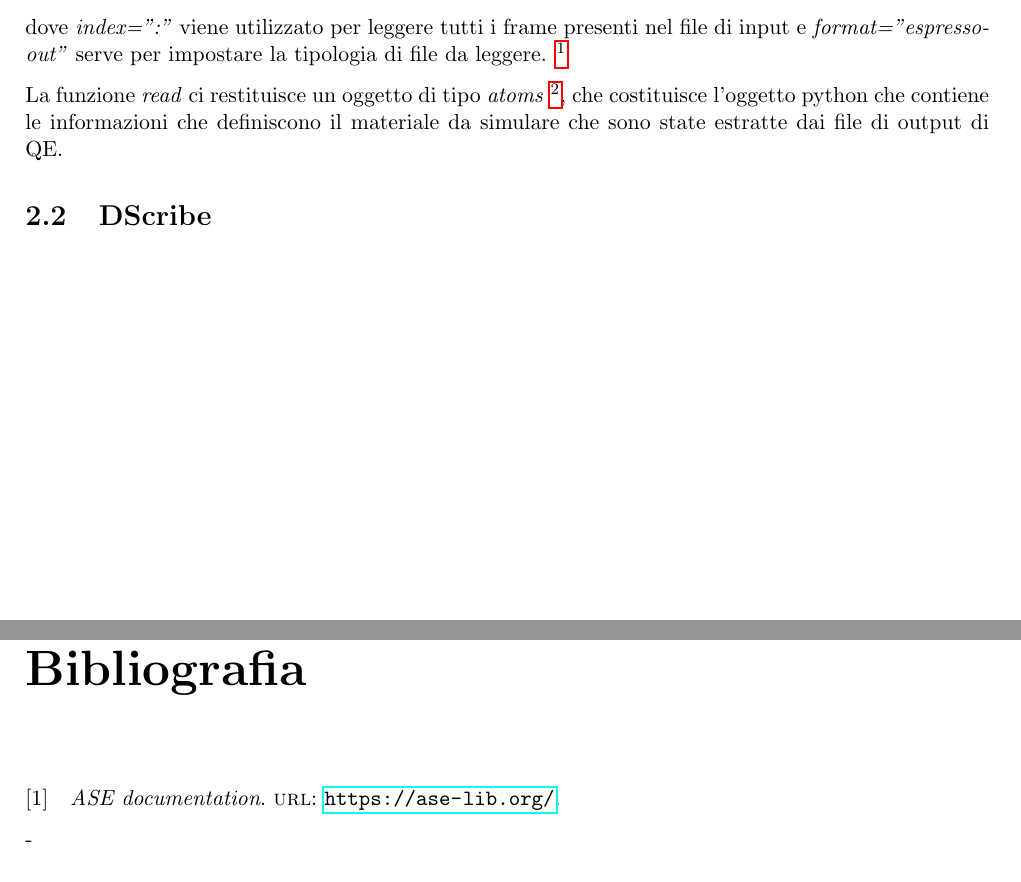
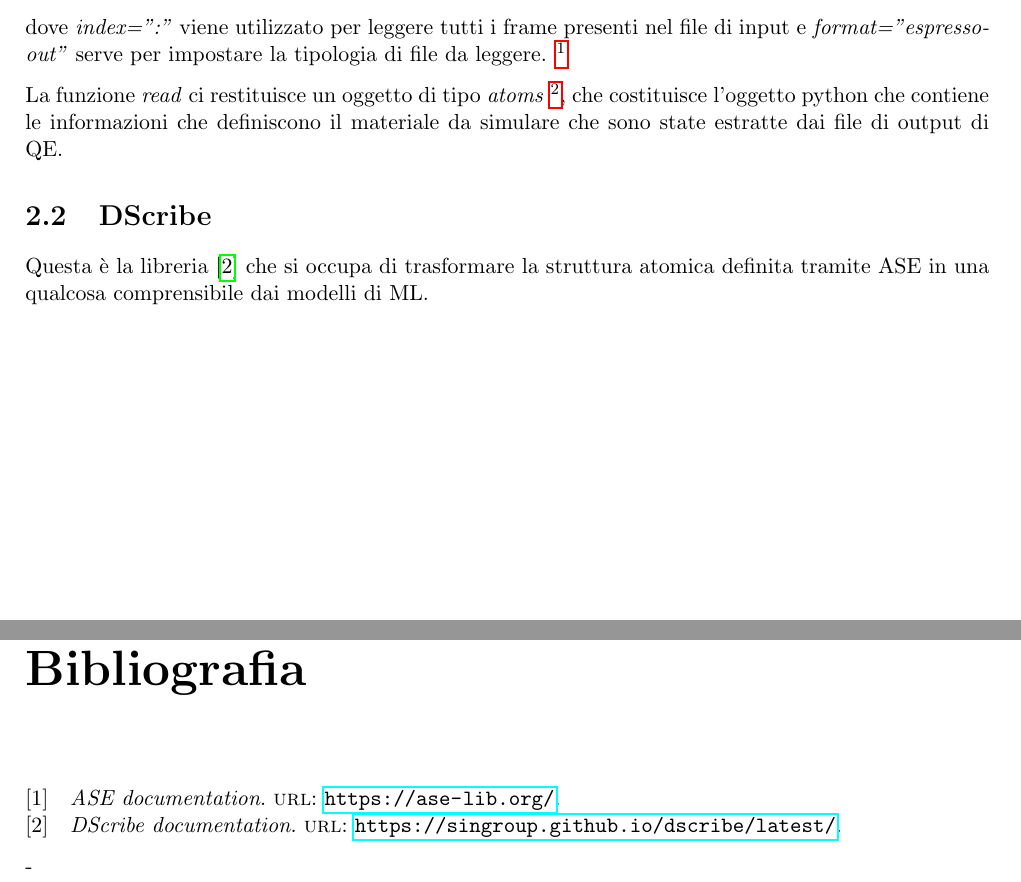
Before and after one commit to albertos-2002/Tesi-3, a LaTeX book (doc/main.tex, which reads doc/chapter/disc-py.tex): two parts of pages 7 and 9 of 9, joined at a grey line, cut so that both start at the same text. Compiled offline with pdfLaTeX.

Commit message:
Update disc-py.tex

```diff
--- a/doc/chapter/disc-py.tex
+++ b/doc/chapter/disc-py.tex
@@ -20,3 +20,4 @@ La specifica sezione della documentazione riguardante questo punto è reperibile
 
 
 \section{DScribe}
+Questa è la libreria \cite{dscribe-doc} che si occupa di trasformare la struttura atomica definita tramite ASE in una qualcosa comprensibile dai modelli di ML.
```
